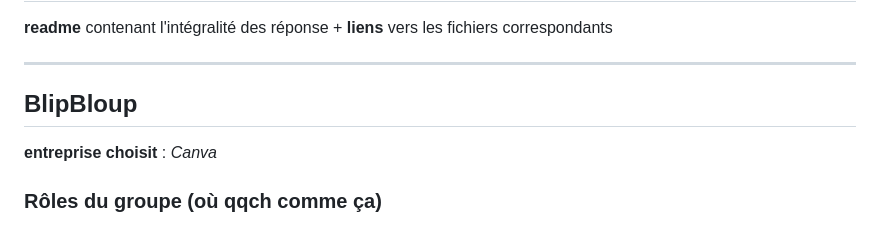
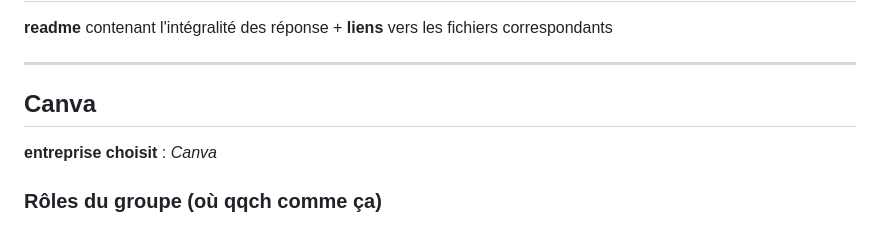
Before and after one commit to potatovitch/SAE-1.05-1.06, a Markdown page: README.md, the part around the change. Drawn GitHub-style.

Commit message:
Update README.md
Canva

```diff
--- a/README.md
+++ b/README.md
@@ -2,7 +2,7 @@
 **readme** contenant l'intégralité des réponse + **liens** vers les fichiers correspondants
 
 ---
-## BlipBloup
+## Canva
 
 **entreprise choisit** : _Canva_
 ### Rôles du groupe (où qqch comme ça)
```
